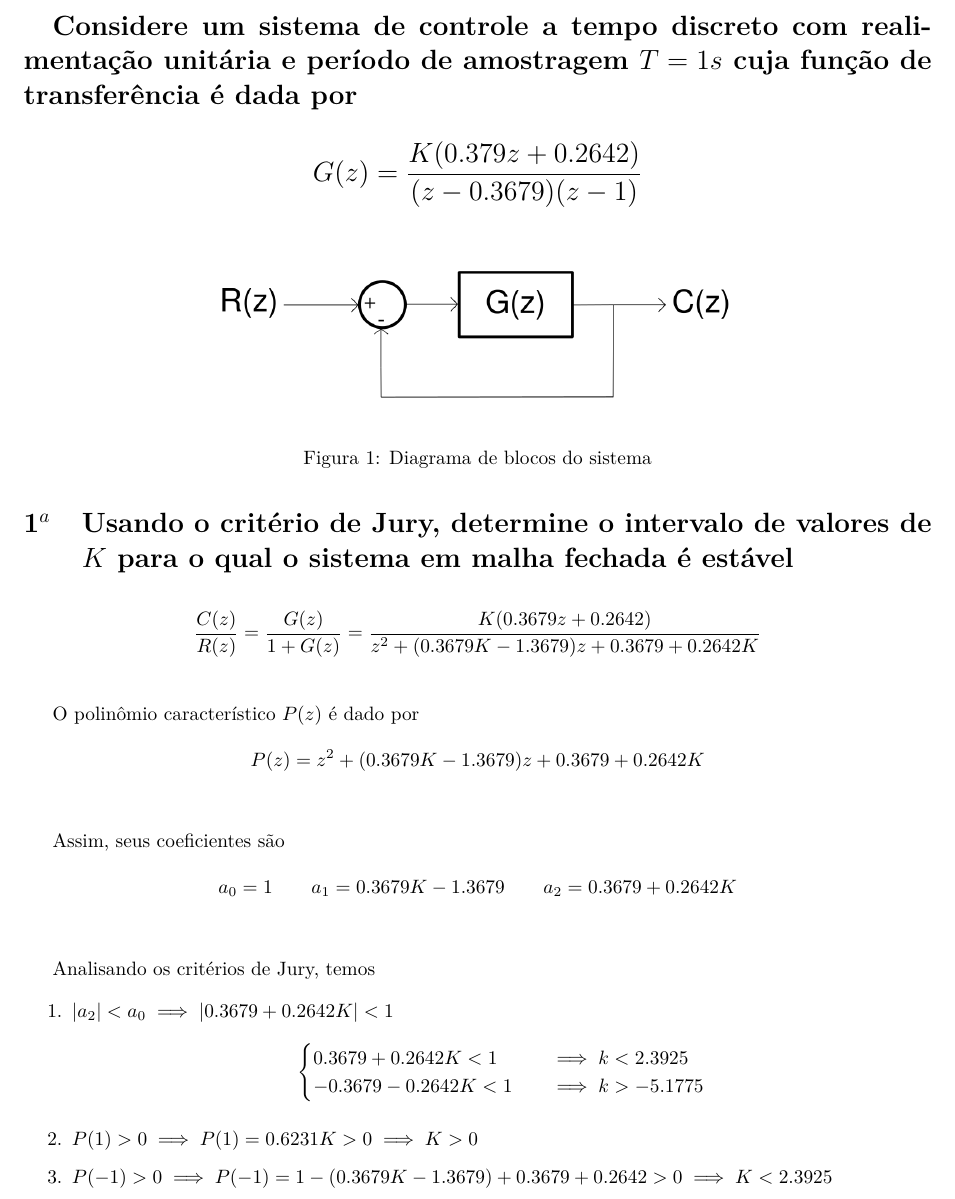
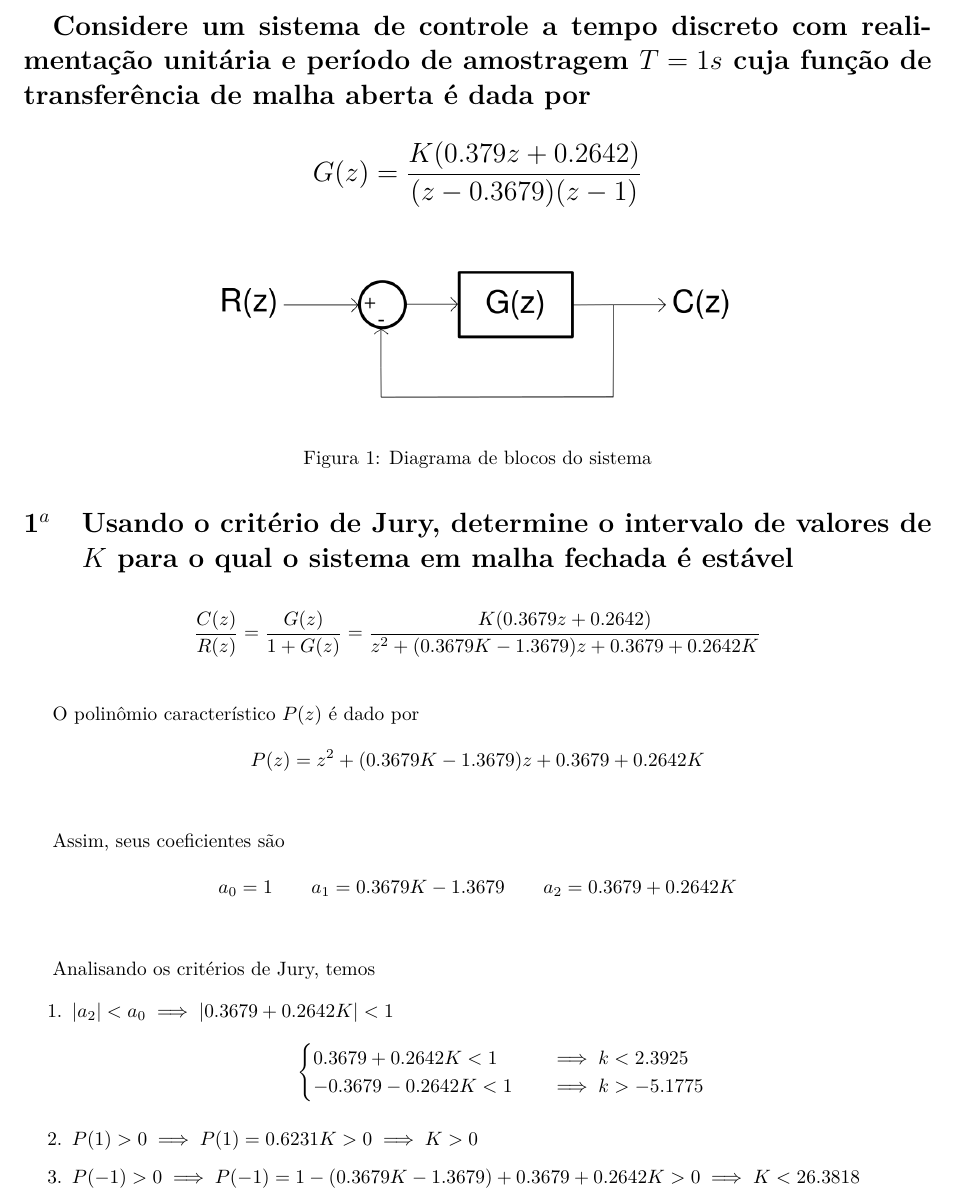
Before and after one commit to arthurbeggs/reports, a LaTeX document (controle_digital/simulation_1/relatorio.tex): part of page 2 of 6, cut so that both start at the same text. Compiled offline with pdfLaTeX.

Commit message:
Updates Simulation 01, fixing some errors

```diff
--- a/controle_digital/simulation_1/relatorio.tex
+++ b/controle_digital/simulation_1/relatorio.tex
@@ -47,7 +47,7 @@
 
 \title{Trabalho}
 \author{Arthur Matos}
-\date{2019}
+\date{2021}
 
 \begin{document}
 % capa
@@ -89,8 +89,8 @@
 
 {\Large \bf {
     Considere um sistema de controle a tempo discreto com realimentação
-    unitária e período de amostragem $ T = 1s $ cuja função de transferência é
-    dada por
+    unitária e período de amostragem $ T = 1s $ cuja função de transferência de
+    malha aberta é dada por
 
     \[ G(z) = \frac{K(0.379z + 0.2642)}{(z-0.3679)(z-1)} \]
 }}
@@ -126,7 +126,7 @@
                 \end{cases}
             \]
         \item $ P(1)  > 0 \implies P(1)  = 0.6231K > 0 \implies K > 0 $
-        \item $ P(-1) > 0 \implies P(-1) = 1 - (0.3679K - 1.3679) + 0.3679 + 0.2642 > 0 \implies K < 2.3925 $
+        \item $ P(-1) > 0 \implies P(-1) = 1 - (0.3679K - 1.3679) + 0.3679 + 0.2642K > 0 \implies K < 26.3818 $
     \end{enumerate}
 
     \begin{figure}[H]
```
Also changed, not shown: controle_digital/simulation_1/.latexmkrc, controle_digital/simulation_1/Sim01-120111098.pdf (added), controle_digital/simulation_1/images/k_intervals.png, controle_digital/simulation_1/images/k_intervals.svg (added), controle_digital/simulation_1/relatorio.pdf (deleted), controle_digital/simulation_1/relatorio.tex (4 more changed lines).
